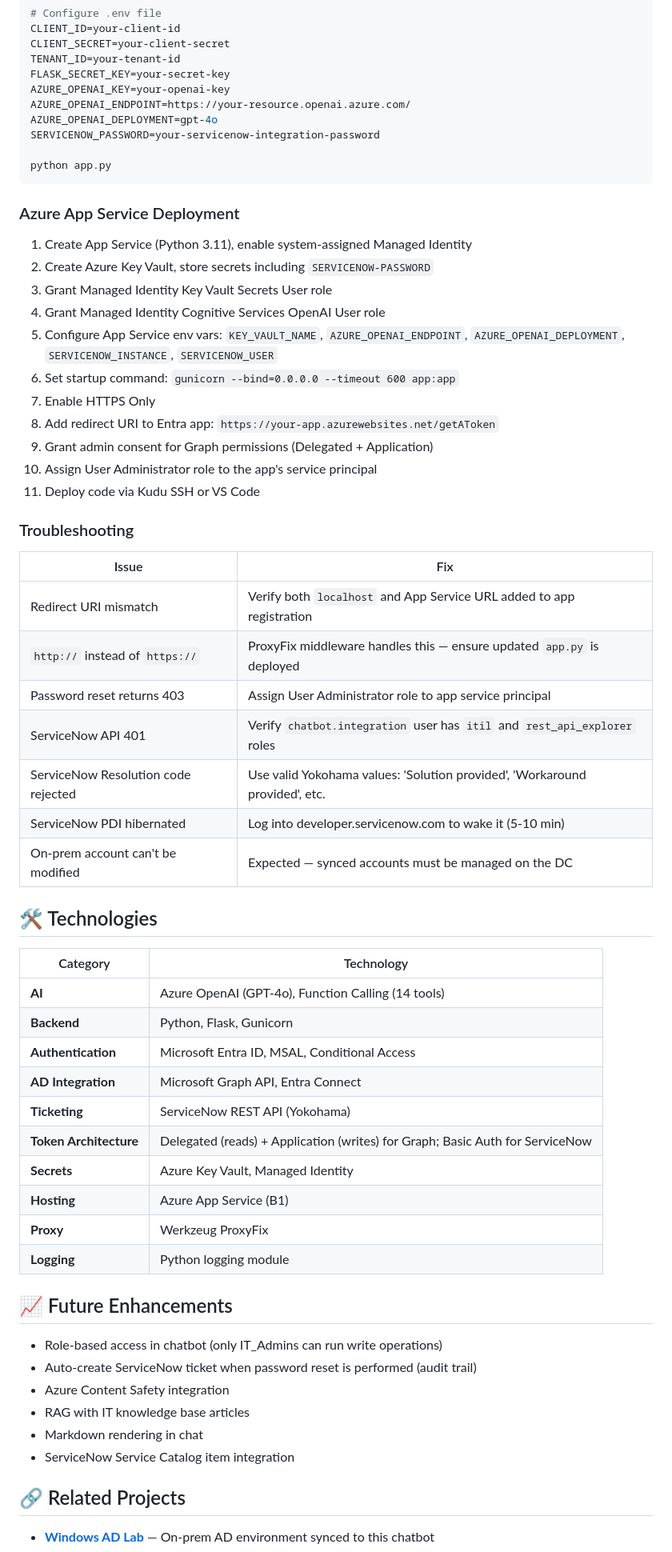
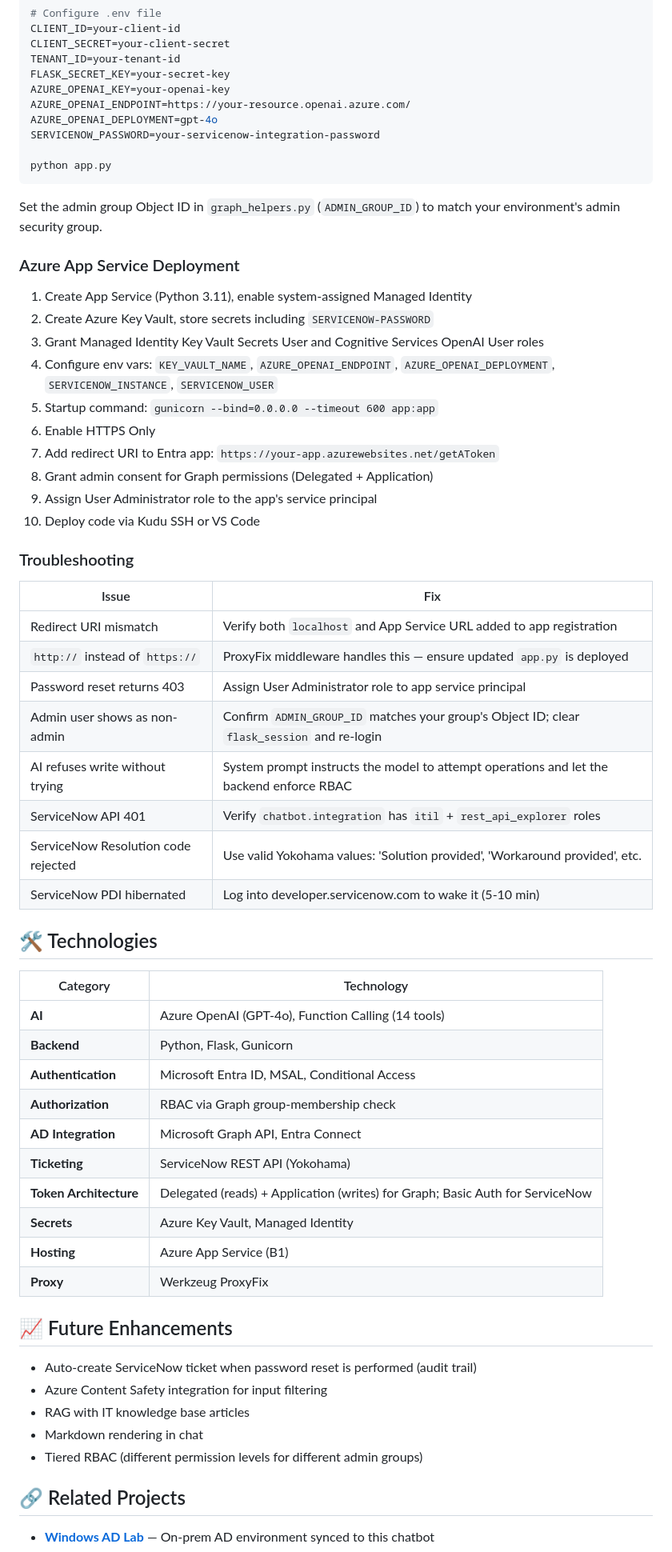
Before and after one commit to Amogh-Karankal/azure-secure-ai-chatbot, a Markdown page: README.md, the part around one of its changes. Shown at 80% size. GitHub-like rendering.

````diff
--- a/README.md
+++ b/README.md
@@ -158,19 +181,20 @@ SERVICENOW_PASSWORD=your-servicenow-integration-password
 python app.py
 ```
 
+Set the admin group Object ID in `graph_helpers.py` (`ADMIN_GROUP_ID`) to match your environment's admin security group.
+
 ### Azure App Service Deployment
 
 1. Create App Service (Python 3.11), enable system-assigned Managed Identity
 2. Create Azure Key Vault, store secrets including `SERVICENOW-PASSWORD`
-3. Grant Managed Identity Key Vault Secrets User role
-4. Grant Managed Identity Cognitive Services OpenAI User role
-5. Configure App Service env vars: `KEY_VAULT_NAME`, `AZURE_OPENAI_ENDPOINT`, `AZURE_OPENAI_DEPLOYMENT`, `SERVICENOW_INSTANCE`, `SERVICENOW_USER`
-6. Set startup command: `gunicorn --bind=0.0.0.0 --timeout 600 app:app`
-7. Enable HTTPS Only
-8. Add redirect URI to Entra app: `https://your-app.azurewebsites.net/getAToken`
-9. Grant admin consent for Graph permissions (Delegated + Application)
-10. Assign User Administrator role to the app's service principal
-11. Deploy code via Kudu SSH or VS Code
+3. Grant Managed Identity Key Vault Secrets User and Cognitive Services OpenAI User roles
+4. Configure env vars: `KEY_VAULT_NAME`, `AZURE_OPENAI_ENDPOINT`, `AZURE_OPENAI_DEPLOYMENT`, `SERVICENOW_INSTANCE`, `SERVICENOW_USER`
+5. Startup command: `gunicorn --bind=0.0.0.0 --timeout 600 app:app`
+6. Enable HTTPS Only
+7. Add redirect URI to Entra app: `https://your-app.azurewebsites.net/getAToken`
+8. Grant admin consent for Graph permissions (Delegated + Application)
+9. Assign User Administrator role to the app's service principal
+10. Deploy code via Kudu SSH or VS Code
 
 ### Troubleshooting
 
@@ -179,10 +203,11 @@ python app.py
 | Redirect URI mismatch | Verify both `localhost` and App Service URL added to app registration |
 | `http://` instead of `https://` | ProxyFix middleware handles this — ensure updated `app.py` is deployed |
 | Password reset returns 403 | Assign User Administrator role to app service principal |
-| ServiceNow API 401 | Verify `chatbot.integration` user has `itil` and `rest_api_explorer` roles |
+| Admin user shows as non-admin | Confirm `ADMIN_GROUP_ID` matches your group's Object ID; clear `flask_session` and re-login |
+| AI refuses write without trying | System prompt instructs the model to attempt operations and let the backend enforce RBAC |
+| ServiceNow API 401 | Verify `chatbot.integration` has `itil` + `rest_api_explorer` roles |
 | ServiceNow Resolution code rejected | Use valid Yokohama values: 'Solution provided', 'Workaround provided', etc. |
 | ServiceNow PDI hibernated | Log into developer.servicenow.com to wake it (5-10 min) |
-| On-prem account can't be modified | Expected — synced accounts must be managed on the DC |
 
 ## 🛠️ Technologies
 
@@ -191,22 +216,21 @@ python app.py
 | **AI** | Azure OpenAI (GPT-4o), Function Calling (14 tools) |
 | **Backend** | Python, Flask, Gunicorn |
 | **Authentication** | Microsoft Entra ID, MSAL, Conditional Access |
+| **Authorization** | RBAC via Graph group-membership check |
 | **AD Integration** | Microsoft Graph API, Entra Connect |
 | **Ticketing** | ServiceNow REST API (Yokohama) |
 | **Token Architecture** | Delegated (reads) + Application (writes) for Graph; Basic Auth for ServiceNow |
 | **Secrets** | Azure Key Vault, Managed Identity |
 | **Hosting** | Azure App Service (B1) |
 | **Proxy** | Werkzeug ProxyFix |
-| **Logging** | Python logging module |
 
 ## 📈 Future Enhancements
 
-- Role-based access in chatbot (only IT_Admins can run write operations)
 - Auto-create ServiceNow ticket when password reset is performed (audit trail)
-- Azure Content Safety integration
+- Azure Content Safety integration for input filtering
 - RAG with IT knowledge base articles
 - Markdown rendering in chat
-- ServiceNow Service Catalog item integration
+- Tiered RBAC (different permission levels for different admin groups)
 
 ## 🔗 Related Projects
 
````
Also changed, not shown: other parts of README.md (+74 -51 lines).
